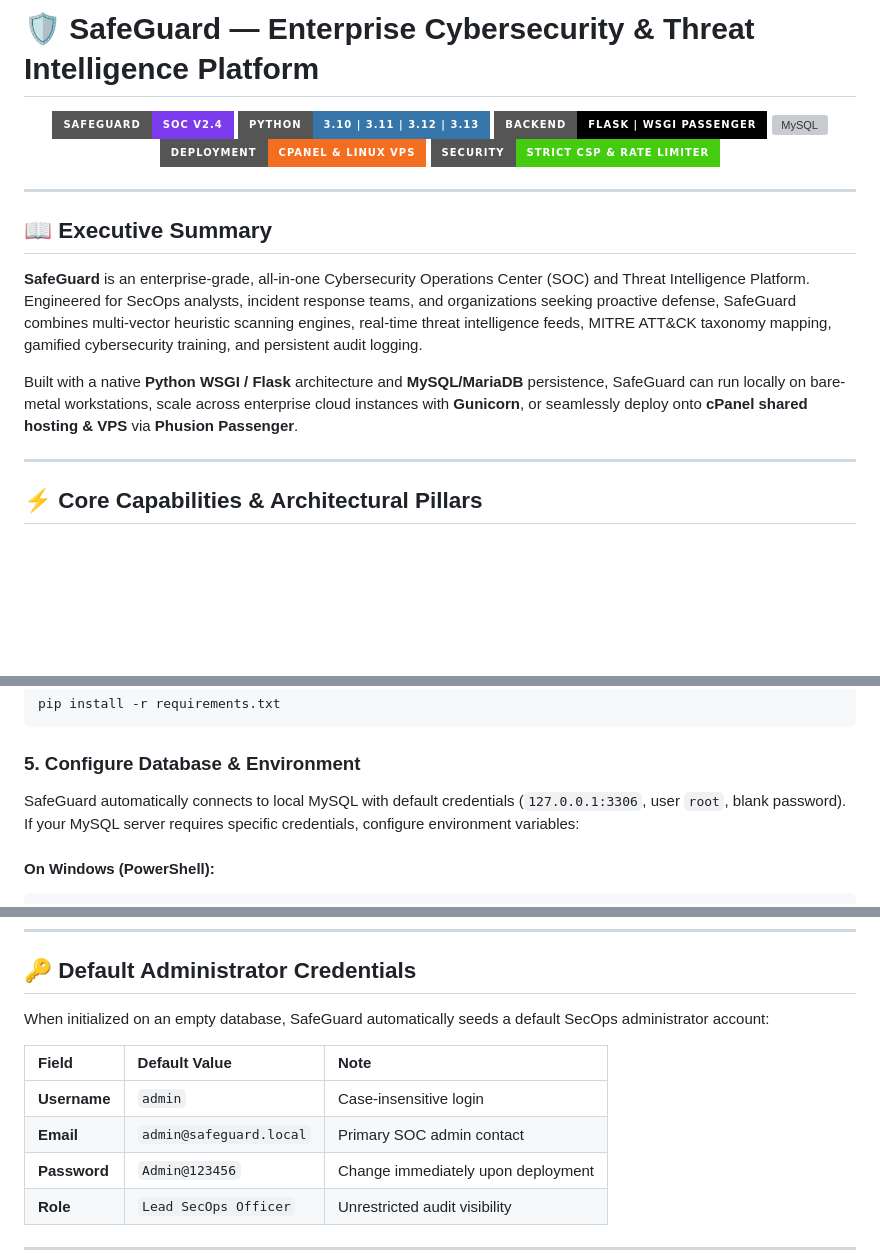
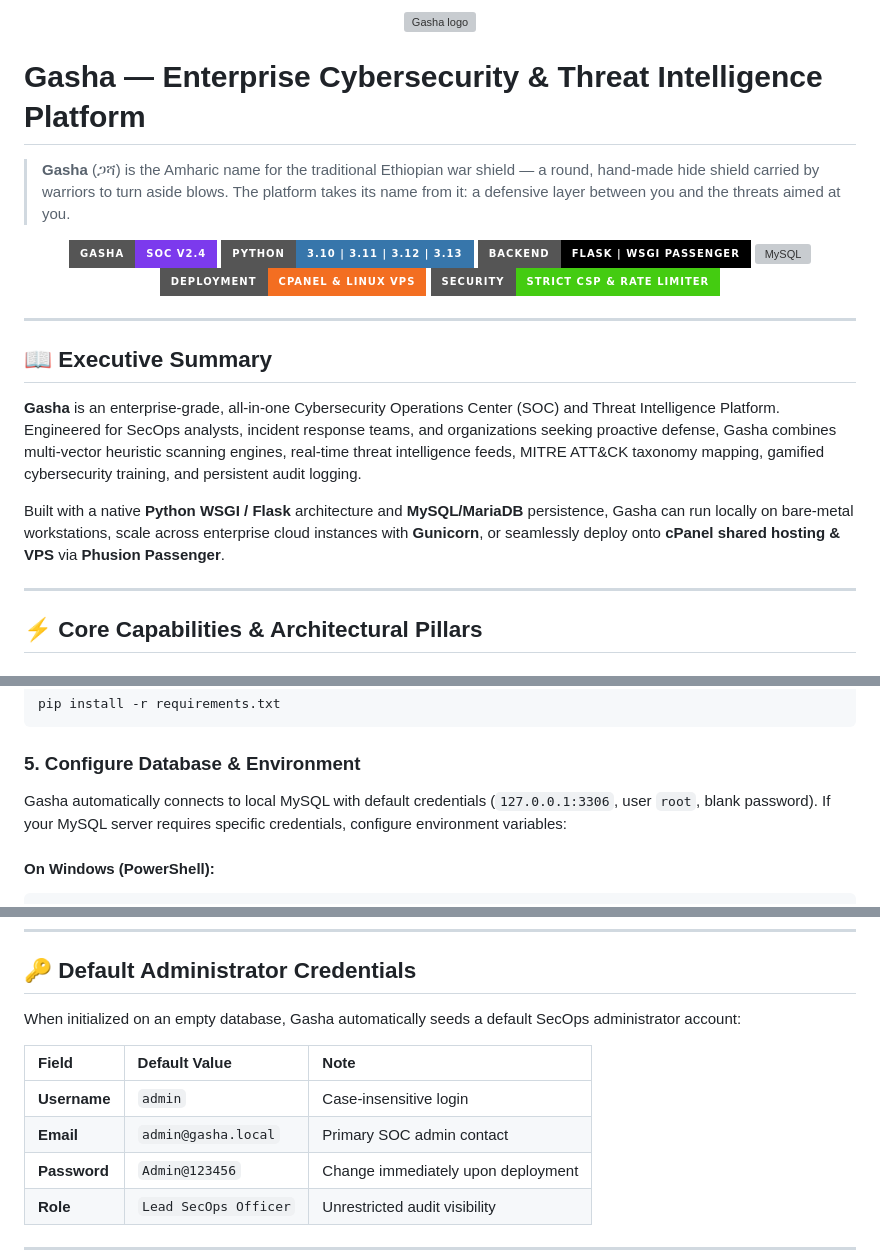
Before and after one commit to Beki1238/safeguard-cybersecurity-platform, a Markdown page: README.md, 3 parts joined by grey strips. Rendered like a GitHub page; badges without logos; blank space fills up the shorter version; grey boxes are pictures that could not be loaded.

Commit message:
docs: rebrand README as Gasha and explain the name

````diff
--- a/README.md
+++ b/README.md
@@ -1,7 +1,11 @@
-# 🛡️ SafeGuard — Enterprise Cybersecurity & Threat Intelligence Platform
+<p align="center"><img src="static/img/gasha-logo.svg" alt="Gasha logo" width="120" /></p>
+
+# Gasha — Enterprise Cybersecurity & Threat Intelligence Platform
+
+> **Gasha** (ጋሻ) is the Amharic name for the traditional Ethiopian war shield — a round, hand-made hide shield carried by warriors to turn aside blows. The platform takes its name from it: a defensive layer between you and the threats aimed at you.
 
 <p align="center">
-  <img src="https://img.shields.io/badge/SafeGuard-SOC%20v2.4-7c3aed?style=for-the-badge&logo=shield&logoColor=white" alt="SafeGuard SOC v2.4" />
+  <img src="https://img.shields.io/badge/Gasha-SOC%20v2.4-7c3aed?style=for-the-badge&logo=shield&logoColor=white" alt="Gasha SOC v2.4" />
   <img src="https://img.shields.io/badge/Python-3.10%20%7C%203.11%20%7C%203.12%20%7C%203.13-3776AB?style=for-the-badge&logo=python&logoColor=white" alt="Python Version" />
   <img src="https://img.shields.io/badge/Backend-Flask%20%7C%20WSGI%20Passenger-000000?style=for-the-badge&logo=flask&logoColor=white" alt="Backend" />
   <img src="https://img.shields.io/badge/Database-MySQL%20%2F%20MariaDB-4479A1?style=for-the-badge&logo=mysql&logoColor=white" alt="MySQL" />
@@ -13,9 +17,9 @@
 
 ## 📖 Executive Summary
 
-**SafeGuard** is an enterprise-grade, all-in-one Cybersecurity Operations Center (SOC) and Threat Intelligence Platform. Engineered for SecOps analysts, incident response teams, and organizations seeking proactive defense, SafeGuard combines multi-vector heuristic scanning engines, real-time threat intelligence feeds, MITRE ATT&CK taxonomy mapping, gamified cybersecurity training, and persistent audit logging.
+**Gasha** is an enterprise-grade, all-in-one Cybersecurity Operations Center (SOC) and Threat Intelligence Platform. Engineered for SecOps analysts, incident response teams, and organizations seeking proactive defense, Gasha combines multi-vector heuristic scanning engines, real-time threat intelligence feeds, MITRE ATT&CK taxonomy mapping, gamified cybersecurity training, and persistent audit logging.
 
-Built with a native **Python WSGI / Flask** architecture and **MySQL/MariaDB** persistence, SafeGuard can run locally on bare-metal workstations, scale across enterprise cloud instances with **Gunicorn**, or seamlessly deploy onto **cPanel shared hosting & VPS** via **Phusion Passenger**.
+Built with a native **Python WSGI / Flask** architecture and **MySQL/MariaDB** persistence, Gasha can run locally on bare-metal workstations, scale across enterprise cloud instances with **Gunicorn**, or seamlessly deploy onto **cPanel shared hosting & VPS** via **Phusion Passenger**.
 
 ---
 
@@ -203,7 +207,7 @@ pip install -r requirements.txt
 ```
 
 ### 5. Configure Database & Environment
-SafeGuard automatically connects to local MySQL with default credentials (`127.0.0.1:3306`, user `root`, blank password). If your MySQL server requires specific credentials, configure environment variables:
+Gasha automatically connects to local MySQL with default credentials (`127.0.0.1:3306`, user `root`, blank password). If your MySQL server requires specific credentials, configure environment variables:
 
 #### On Windows (PowerShell):
 ```powershell
@@ -243,12 +247,12 @@ http://127.0.0.1:5000
 
 ## 🔑 Default Administrator Credentials
 
-When initialized on an empty database, SafeGuard automatically seeds a default SecOps administrator account:
+When initialized on an empty database, Gasha automatically seeds a default SecOps administrator account:
 
 | Field | Default Value | Note |
 | :--- | :--- | :--- |
 | **Username** | `admin` | Case-insensitive login |
-| **Email** | `admin@safeguard.local` | Primary SOC admin contact |
+| **Email** | `admin@gasha.local` | Primary SOC admin contact |
 | **Password** | `Admin@123456` | Change immediately upon deployment |
 | **Role** | `Lead SecOps Officer` | Unrestricted audit visibility |
 
````
Also changed, not shown: other parts of README.md (+3 -3 lines).
